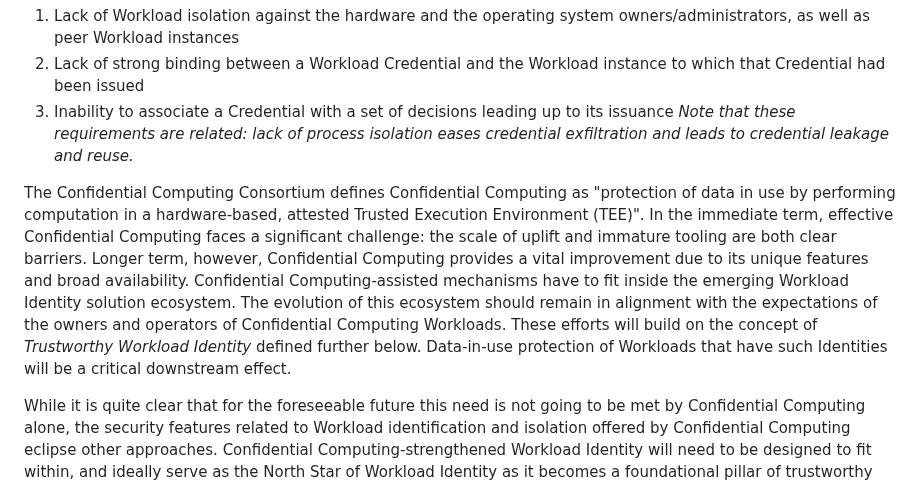
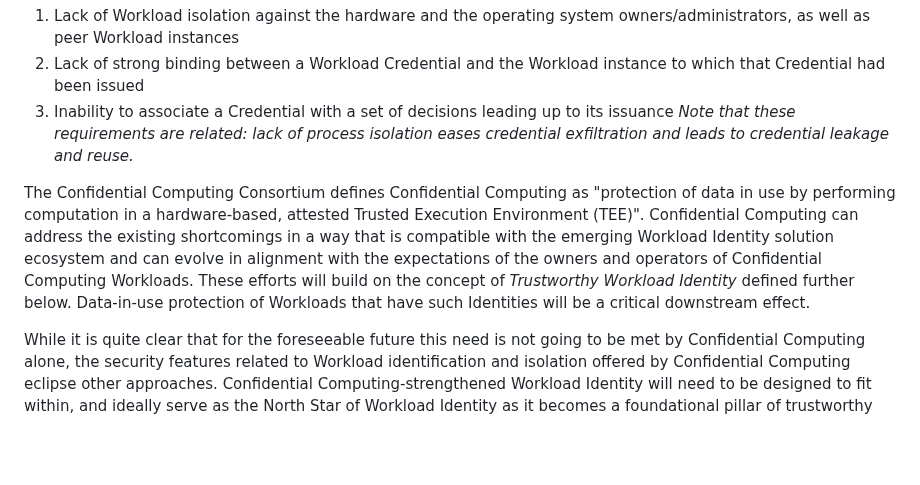
Before and after one commit to confidential-computing/twi-wimse, a Markdown page: draft-twi-reference-architecture.md, the part around the change. Drawn GitHub-style; blank space fills up the shorter version.

Commit message:
Review comment update
Removing, targeting and rewording some content in response to review comments.

```diff
--- a/draft-twi-reference-architecture.md
+++ b/draft-twi-reference-architecture.md
@@ -62,7 +62,7 @@ Current ways of issuing and managing workload identities, as well as those requi
 3. Inability to associate a Credential with a set of decisions leading up to its issuance
 _Note that these requirements are related: lack of process isolation eases credential exfiltration and leads to credential leakage and reuse._
 
-The Confidential Computing Consortium defines Confidential Computing as "protection of data in use by performing computation in a hardware-based, attested Trusted Execution Environment (TEE)". In the immediate term, effective Confidential Computing faces a significant challenge: the scale of uplift and immature tooling are both clear barriers. Longer term, however, Confidential Computing provides a vital improvement due to its unique features and broad availability. Confidential Computing-assisted mechanisms have to fit inside the emerging Workload Identity solution ecosystem. The evolution of this ecosystem should remain in alignment with the expectations of the owners and operators of Confidential Computing Workloads. These efforts will build on the concept of _Trustworthy Workload Identity_ defined further below. Data-in-use protection of Workloads that have such Identities will be a critical downstream effect.
+The Confidential Computing Consortium defines Confidential Computing as "protection of data in use by performing computation in a hardware-based, attested Trusted Execution Environment (TEE)". Confidential Computing can address the existing shortcomings in a way that is compatible with the emerging Workload Identity solution ecosystem and can evolve in alignment with the expectations of the owners and operators of Confidential Computing Workloads. These efforts will build on the concept of _Trustworthy Workload Identity_ defined further below. Data-in-use protection of Workloads that have such Identities will be a critical downstream effect.
 
 While it is quite clear that for the foreseeable future this need is not going to be met by Confidential Computing alone, the security features related to Workload identification and isolation offered by Confidential Computing eclipse other approaches. Confidential Computing-strengthened Workload Identity will need to be designed to fit within, and ideally serve as the North Star of Workload Identity as it becomes a foundational pillar of trustworthy and governable enterprise computing.
 
```
